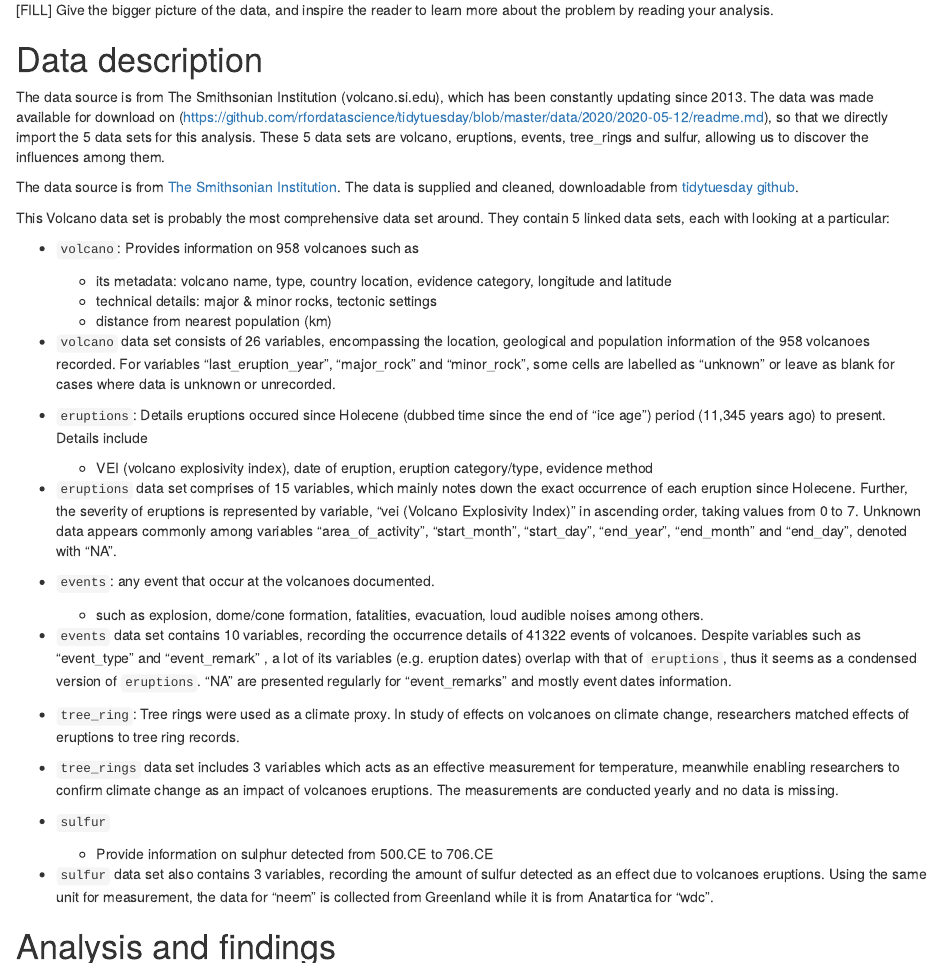
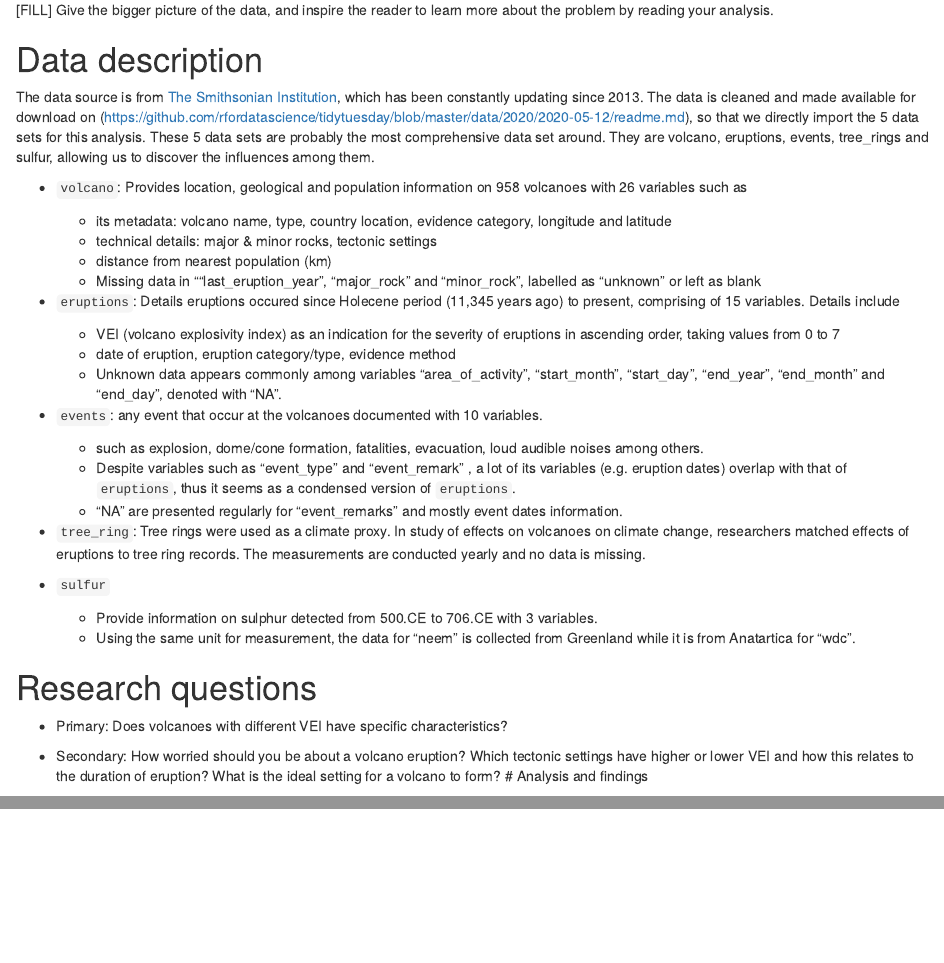
Before and after one commit to etc5521-2020/assignment-1-possum, an R Markdown document (index.Rmd): the page in a window 1100 px wide, from 600 px down, and a second part further down, joined at a grey line. Rendered offline with R 4.5, knitr and Pandoc, with nearby package versions; some code elsewhere in the file could not run offline.

Commit message:
finalise data description

```diff
--- a/index.Rmd
+++ b/index.Rmd
@@ -74,48 +74,39 @@ sulfur <- readr::read_csv('https://raw.githubusercontent.com/rfordatascience/tid
 [FILL] Give the bigger picture of the data, and inspire the reader to learn more about the problem by reading your analysis.
 
 
+# Data description
+The data source is from [The Smithsonian Institution](https://volcano.si.edu/), which has been constantly updating since 2013. The data is cleaned and made available for download on (https://github.com/rfordatascience/tidytuesday/blob/master/data/2020/2020-05-12/readme.md), so that we directly import the 5 data sets for this analysis. These 5 data sets are probably the most comprehensive data set around. They are volcano, eruptions, events, tree_rings and sulfur, allowing us to discover the influences among them.
 
-# Data description
-The data source is from The Smithsonian Institution (volcano.si.edu), which has been constantly updating since 2013. The data was made available for download on (https://github.com/rfordatascience/tidytuesday/blob/master/data/2020/2020-05-12/readme.md), so that we directly import the 5 data sets for this analysis. These 5 data sets are volcano, eruptions, events, tree_rings and sulfur, allowing us to discover the influences among them.
-
-The data source is from [The Smithsonian Institution](https://volcano.si.edu/). The data is supplied and cleaned, downloadable from [tidytuesday github](https://github.com/rfordatascience/tidytuesday/blob/master/data/2020/2020-05-12/readme.md).
-
-This Volcano data set is probably the most comprehensive data set around. They contain 5 linked data sets, each with looking at a particular:
-
-- `volcano`: Provides information on 958 volcanoes such as
+- `volcano`: Provides location, geological and population information on 958 volcanoes with 26 variables such as
   - its metadata: volcano name, type, country location, evidence category, longitude and latitude
   - technical details: major & minor rocks, tectonic settings
   - distance from nearest population (km)
+  - Missing data in ""last_eruption_year", "major_rock" and "minor_rock", labelled as "unknown" or left as blank
 
-- `volcano` data set consists of 26 variables, encompassing the location, geological and population information of the 958 volcanoes recorded. For variables "last_eruption_year", "major_rock" and "minor_rock", some cells are labelled as "unknown" or leave as blank for cases where data is unknown or unrecorded.
+- `eruptions`: Details eruptions occured since Holecene period (11,345 years ago) to present, comprising of 15 variables. Details include
+  - VEI (volcano explosivity index) as an indication for the severity of eruptions in ascending order, taking values from 0 to 7
+  - date of eruption, eruption category/type, evidence method
+  - Unknown data appears commonly among variables "area_of_activity", "start_month", "start_day", "end_year", "end_month" and "end_day", denoted with "NA".
 
+- `events`: any event that occur at the volcanoes documented with 10 variables.
+  - such as explosion, dome/cone formation, fatalities, evacuation, loud audible noises among others.
+  - Despite variables such as "event_type" and "event_remark" , a lot of its variables (e.g. eruption dates) overlap with that of `eruptions`, thus it seems as a condensed version of `eruptions`.
+  - "NA" are presented regularly for "event_remarks" and mostly event dates information.
 
-- `eruptions`: Details eruptions occured since Holecene (dubbed time since the end of "ice age") period (11,345 years ago) to present. Details include
-  - VEI (volcano explosivity index), date of eruption, eruption category/type, evidence method
-
-- `eruptions` data set comprises of 15 variables, which mainly notes down the exact occurrence of each eruption since Holecene. Further, the severity of eruptions is represented by variable, "vei (Volcano Explosivity Index)" in ascending order, taking values from 0 to 7. Unknown data appears commonly among variables "area_of_activity", "start_month", "start_day", "end_year", "end_month" and "end_day", denoted with "NA".
-
-- `events`: any event that occur at the volcanoes documented.
-  - such as explosion, dome/cone formation, fatalities, evacuation, loud audible noises among others.
-
-- `events` data set contains 10 variables, recording the occurrence details of 41322 events of volcanoes. Despite variables such as "event_type" and "event_remark" , a lot of its variables (e.g. eruption dates) overlap with that of `eruptions`, thus it seems as a condensed version of `eruptions`. "NA" are presented regularly for "event_remarks" and mostly event dates information.
-
-- `tree_ring`: Tree rings were used as a climate proxy. In study of effects on volcanoes on climate change, researchers matched effects of eruptions to tree ring records.
-
-- `tree_rings` data set includes 3 variables which acts as an effective measurement for temperature, meanwhile enabling researchers to confirm climate change as an impact of volcanoes eruptions. The measurements are conducted yearly and no data is missing.
+- `tree_ring`: Tree rings were used as a climate proxy. In study of effects on volcanoes on climate change, researchers matched effects of eruptions to tree ring records. The measurements are conducted yearly and no data is missing.
 
 - `sulfur`
-  - Provide information on sulphur detected from 500.CE to 706.CE
+  - Provide information on sulphur detected from 500.CE to 706.CE with 3 variables.
+  - Using the same unit for measurement, the data for "neem" is collected from Greenland while it is from Anatartica for "wdc".
 
+# Research questions
+- Primary:
+  Does volcanoes with different VEI have specific characteristics?
 
-- `sulfur` data set also contains 3 variables, recording the amount of sulfur detected as an effect due to volcanoes eruptions. Using the same unit for measurement, the data for "neem" is collected from Greenland while it is from Anatartica for "wdc".
-
-
-
-
-
-
-
+- Secondary:
+  How worried should you be about a volcano eruption?
+  Which tectonic settings have higher or lower VEI and how this relates to the duration of eruption?
+  What is the ideal setting for a volcano to form?
 # Analysis and findings
 
 [FILL] Should include at least one plot or numerical summary for each of your questions, that helps the reader arrive at an answer. You should also write paragraphs describing the methods, summaries and findings.
```
